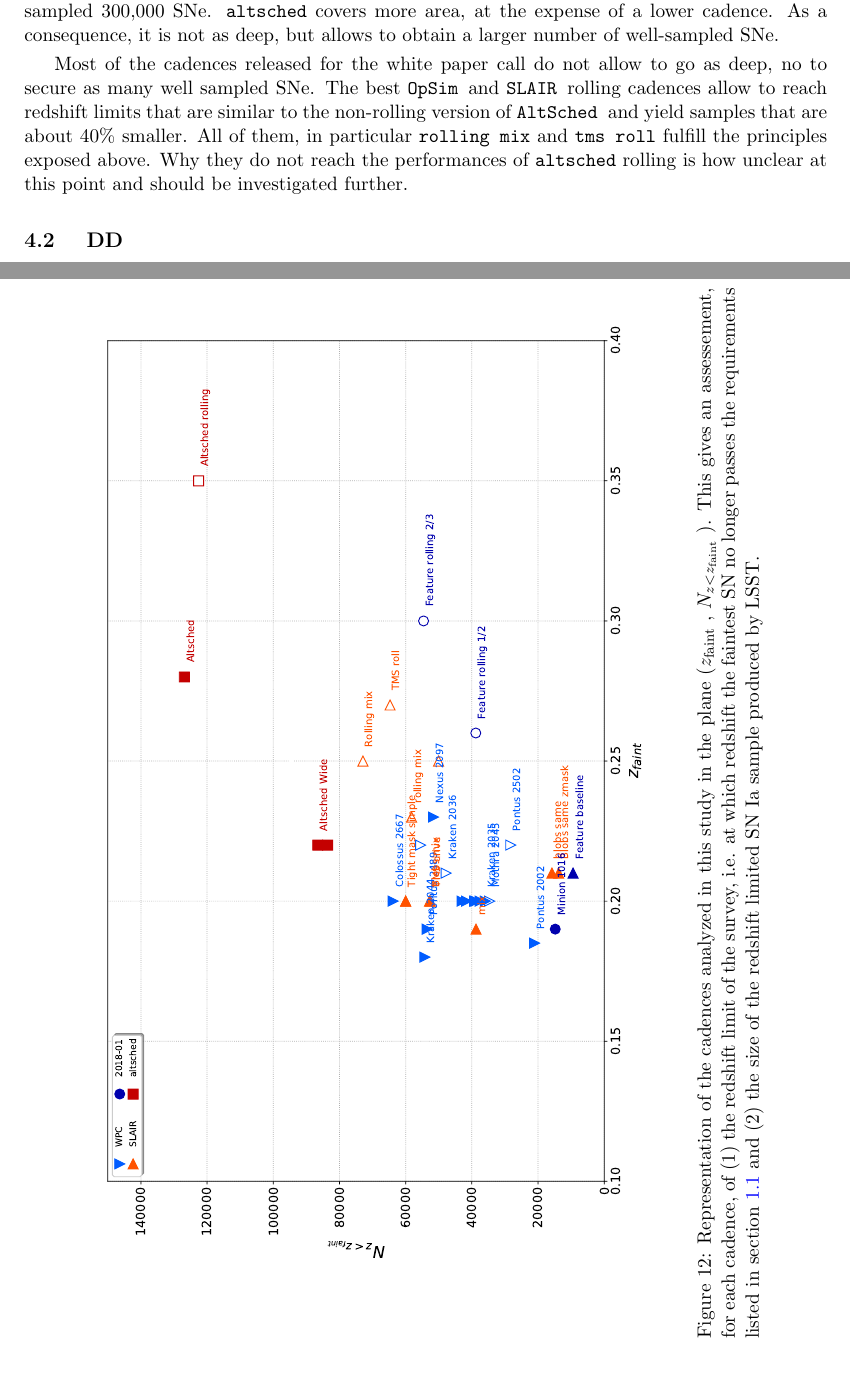
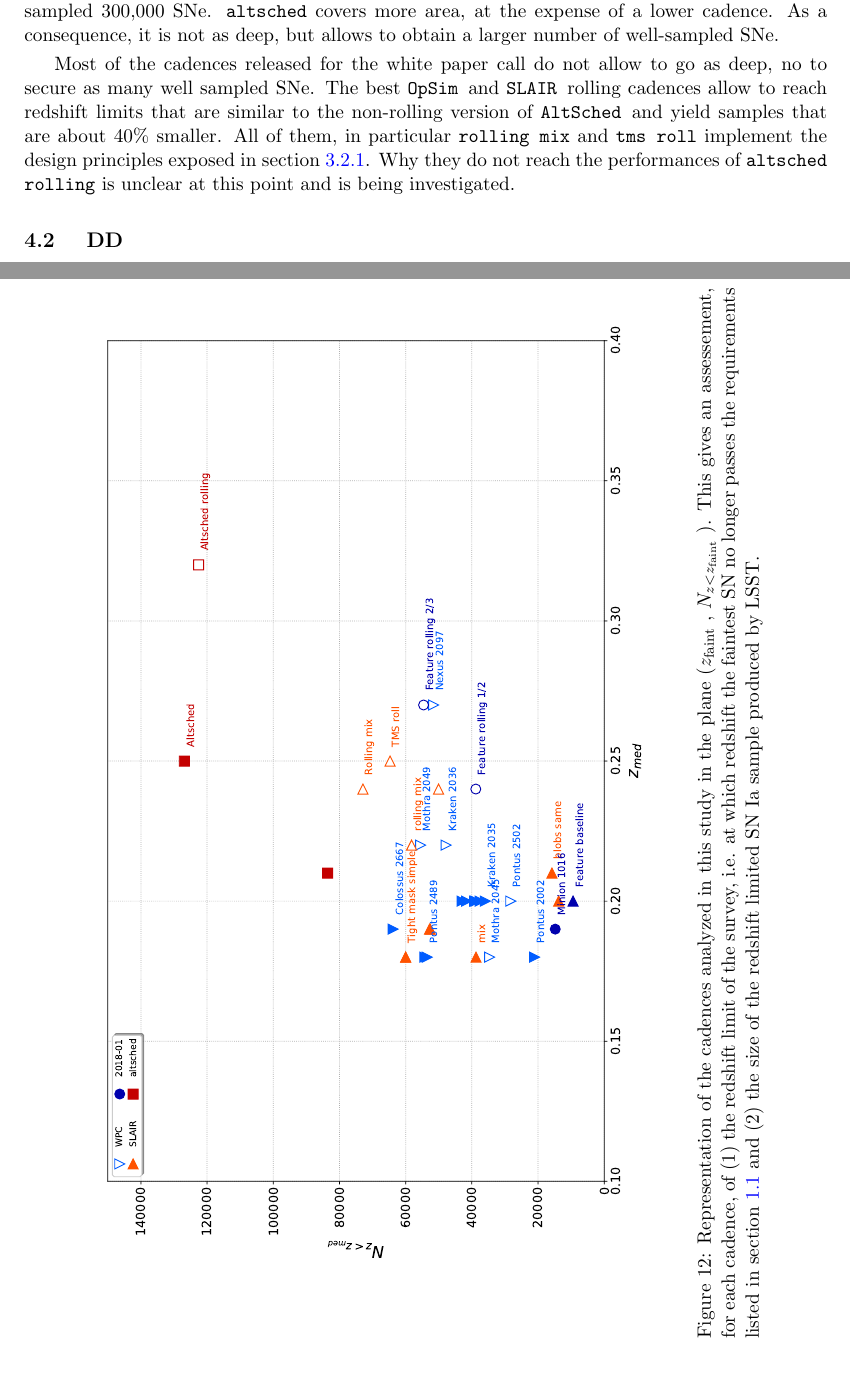
Before and after one commit to LSSTDESC/ObsStrat, a LaTeX document (writeup/sn_contrib/NSN_Nicolas_Philippe/sn.tex): two parts of pages 21 and 23 of 70, joined at a grey line, cut so that both start at the same text. Compiled offline with pdfLaTeX.

Commit message:
update summary plots

```diff
--- a/writeup/sn_contrib/NSN_Nicolas_Philippe/sn.tex
+++ b/writeup/sn_contrib/NSN_Nicolas_Philippe/sn.tex
@@ -742,9 +743,10 @@ go as deep, no to secure as many well sampled SNe. The best \opsim and
 \slair rolling cadences allow to reach redshift limits that are
 similar to the non-rolling version of \altsched and yield samples that
 are about 40\% smaller. All of them, in particular {\tt rolling mix}
-and {\tt tms roll} fulfill the principles exposed above. Why they do
-not reach the performances of {\tt altsched} rolling is how unclear at
-this point and should be investigated further.
+and {\tt tms roll} implement the design principles exposed in section
+\ref{sec:wfd_cadence_key_properties}. Why they do not reach the
+performances of {\tt altsched rolling} is unclear at this point and is
+being investigated.
 
 
 
```
Also changed, not shown: writeup/sn_contrib/NSN_Nicolas_Philippe/Figures/summary_plot_wfd_faintsn.pdf, writeup/sn_contrib/NSN_Nicolas_Philippe/Figures/summary_plot_wfd_mediansn.pdf, writeup/sn_contrib/NSN_Nicolas_Philippe/sn.tex (1 more changed lines).
